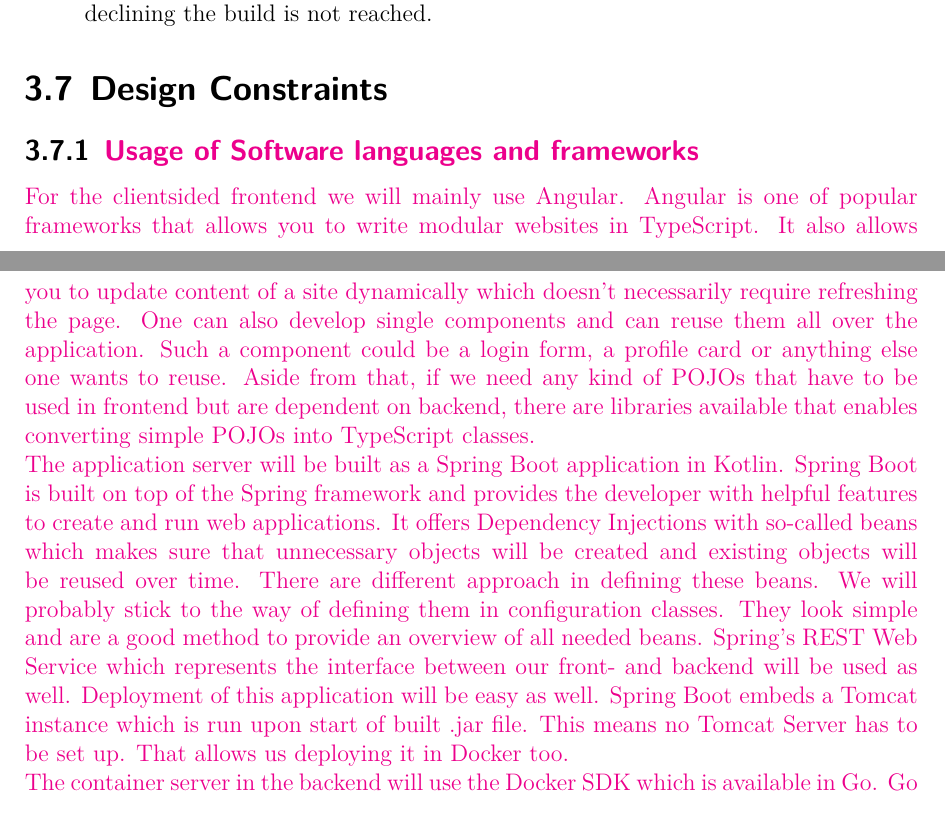
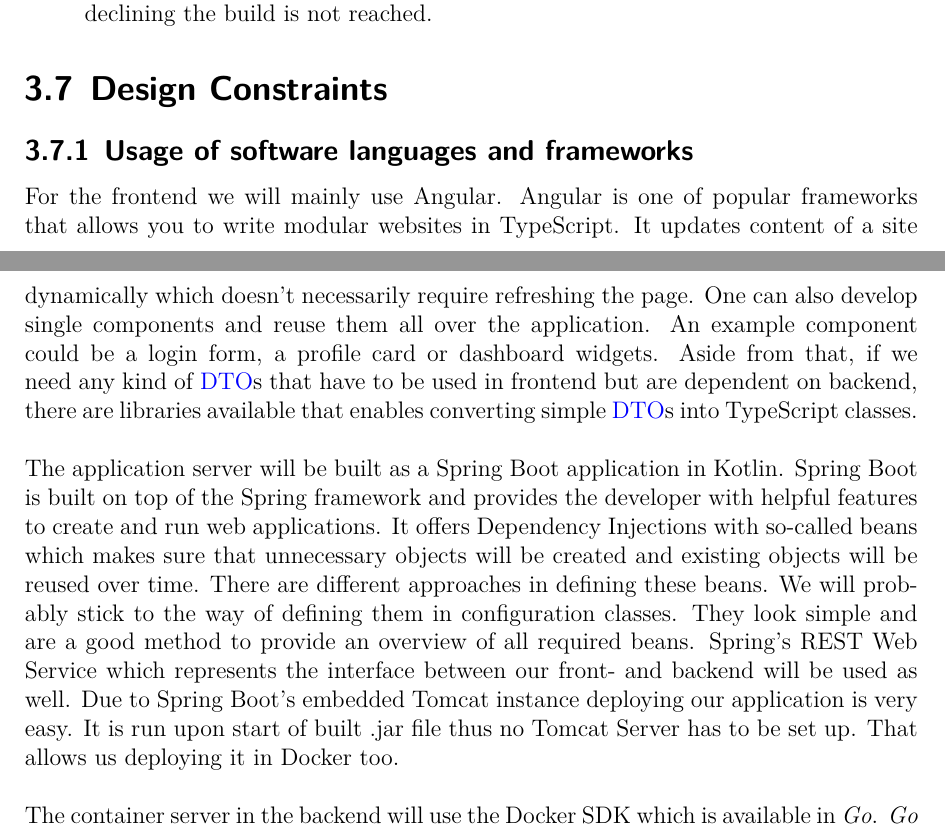
Before and after one commit to GameBaseDE/documentation, a LaTeX document (requirements/software_requirements_specification.tex): two parts of pages 14 and 15 of 18, joined at a grey line, cut so that both start at the same text. Compiled offline with XeLaTeX.

Commit message:
GB-13: Review "Design Constraints/Usage of software languages and frameworks"

```diff
--- a/requirements/software_requirements_specification.tex
+++ b/requirements/software_requirements_specification.tex
@@ -326,23 +326,15 @@
 	\item \textbf{CI/CD}: During development process, we test bleeding edge code in CI bots. Those run unit and integration tests. Additionally, \emph{SonarQube} can be used in order to detect common coding mistakes or code smells. The developer decides whether to fix them or not, but also has to make sure that a certain threshold for declining the build is not reached.
 \end{itemize}
 
-% \subsection{<Supportability Requirement One>}
-% [The requirement description goes here.]
-
 \section{Design Constraints}
 % [This section should indicate any design constraints on the system being built. Design constraints represent design decisions that have been mandated and must be adhered to.  Examples include software languages, software process requirements, prescribed use of developmental tools, architectural and design constraints, purchased components, class libraries, etc.]
 
-% \subsection{<Design Constraint One>}
-% [The requirement description goes here.]
+\subsection{Usage of software languages and frameworks}
+For the frontend we will mainly use Angular. Angular is one of popular frameworks that allows you to write modular websites in TypeScript. It updates content of a site dynamically which doesn't necessarily require refreshing the page. One can also develop single components and reuse them all over the application. An example component could be a login form, a profile card or dashboard widgets. Aside from that, if we need any kind of \gls{dto}s that have to be used in frontend but are dependent on backend, there are libraries available that enables converting simple \gls{dto}s into TypeScript classes. \\
 
-\subsection{{\color{magenta} Usage of Software languages and frameworks}}
-{\color{magenta}
-For the clientsided frontend we will mainly use Angular. Angular is one of popular frameworks that allows you to write modular websites in TypeScript. It also allows you to update content of a site dynamically which doesn't necessarily require refreshing the page. One can also develop single components and can reuse them all over the application. Such a component could be a login form, a profile card or anything else one wants to reuse. Aside from that, if we need any kind of POJOs that have to be used in frontend but are dependent on backend, there are libraries available that enables converting simple POJOs into TypeScript classes.
+The application server will be built as a Spring Boot application in Kotlin. Spring Boot is built on top of the Spring framework and provides the developer with helpful features to create and run web applications. It offers Dependency Injections with so-called beans which makes sure that unnecessary objects will be created and existing objects will be reused over time. There are different approaches in defining these beans. We will probably stick to the way of defining them in configuration classes. They look simple and are a good method to provide an overview of all required beans. Spring's REST Web Service which represents the interface between our front- and backend will be used as well. Due to Spring Boot's embedded Tomcat instance deploying our application is very easy. It is run upon start of built .jar file thus no Tomcat Server has to be set up. That allows us deploying it in Docker too. \\
 
-The application server will be built as a Spring Boot application in Kotlin. Spring Boot is built on top of the Spring framework and provides the developer with helpful features to create and run web applications. It offers Dependency Injections with so-called beans which makes sure that unnecessary objects will be created and existing objects will be reused over time. There are different approach in defining these beans. We will probably stick to the way of defining them in configuration classes. They look simple and are a good method to provide an overview of all needed beans. Spring's REST Web Service which represents the interface between our front- and backend will be used as well. Deployment of this application will be easy as well. Spring Boot embeds a Tomcat instance which is run upon start of built .jar file. This means no Tomcat Server has to be set up. That allows us deploying it in Docker too.
-
-The container server in the backend will use the Docker SDK which is available in Go. Go claims to make it easy to build simple, reliable, and efficient software. Its concurrency mechanisms make it easy to write programs that get the most out of multicore and networked machines, while its novel type system enables flexible and modular program construction.
-}
+The container server in the backend will use the Docker SDK which is available in \emph{Go}. \emph{Go} claims to make it easy to build simple, reliable, and efficient software. Its concurrency mechanisms make it easy to write programs that get the most out of multicore and networked machines, while its novel type system enables flexible and modular program construction.
 
 \subsection{{\color{magenta} Development tools}}
 {\color{magenta}
```
Also changed, not shown: 1 other file.
